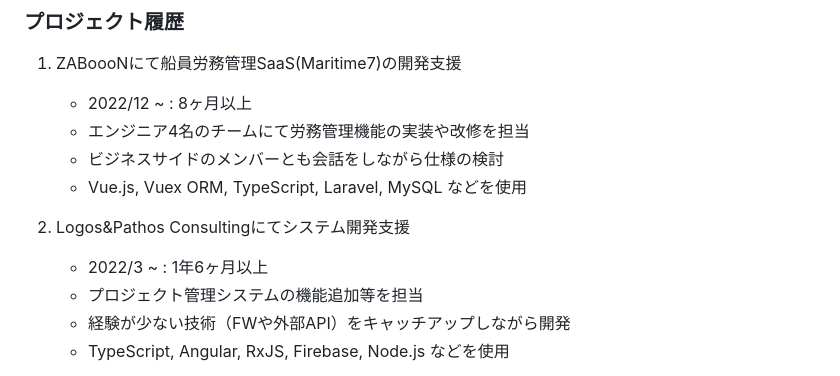
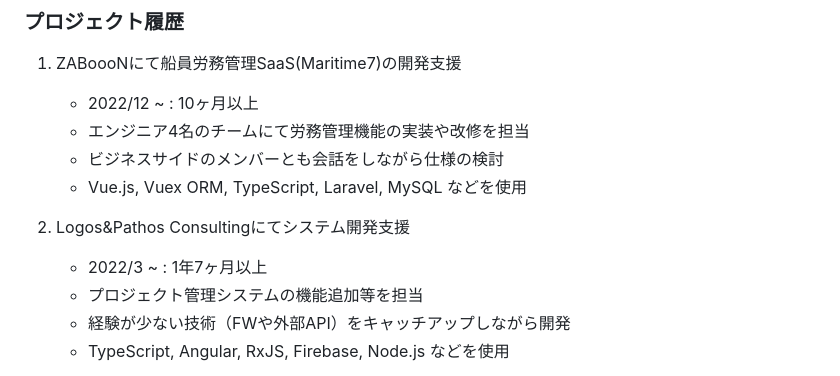
Before and after one commit to t-aono/skillsheet-ghmd, a Markdown page: src/skill-sheet.md, the part around one of its changes. Rendered like a GitHub page.

Commit message:
Update skill-sheet.md (#5)

```diff
--- a/src/skill-sheet.md
+++ b/src/skill-sheet.md
@@ -36,13 +36,13 @@ Webアプリケーションの開発を行うエンジニアです。
 ### プロジェクト履歴
 
 1. ZABoooNにて船員労務管理SaaS(Maritime7)の開発支援
-    - 2022/12 ~ : 8ヶ月以上
+    - 2022/12 ~ : 10ヶ月以上
     - エンジニア4名のチームにて労務管理機能の実装や改修を担当
     - ビジネスサイドのメンバーとも会話をしながら仕様の検討
     - Vue.js, Vuex ORM, TypeScript, Laravel, MySQL などを使用
 
 2. Logos&Pathos Consultingにてシステム開発支援
-    - 2022/3 ~ : 1年6ヶ月以上
+    - 2022/3 ~ : 1年7ヶ月以上
     - プロジェクト管理システムの機能追加等を担当
     - 経験が少ない技術（FWや外部API）をキャッチアップしながら開発
     - TypeScript, Angular, RxJS, Firebase, Node.js などを使用
```
Also changed, not shown: other parts of src/skill-sheet.md (+1 -1 lines).
